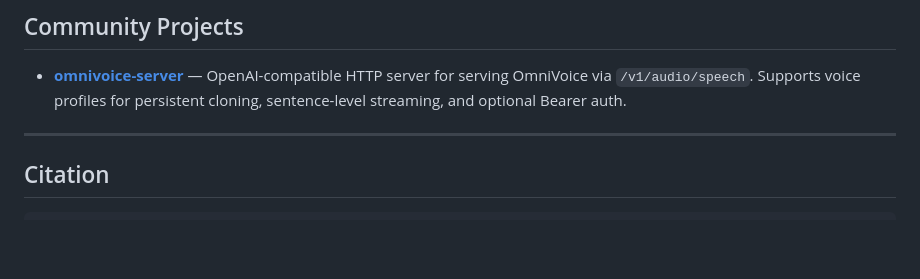
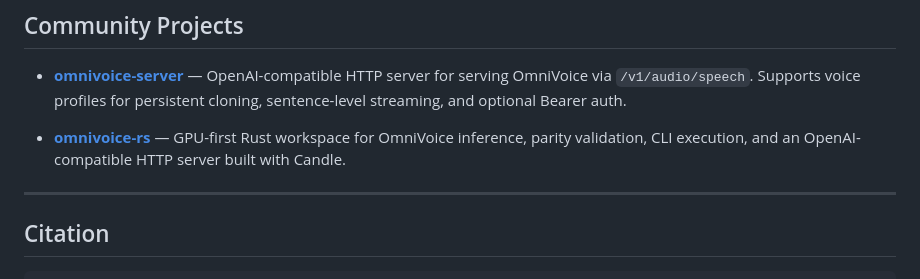
Before and after one commit to stairmoss/mimicAI, a Markdown page: README.md, the part around the change. GitHub-like rendering; blank space fills up the shorter version.

Commit message:
docs add omnivoice rs to community projects

```diff
--- a/README.md
+++ b/README.md
@@ -304,6 +304,10 @@ You can also scan the QR code to join our wechat group or follow our wechat offi
   Supports voice profiles for persistent cloning, sentence-level streaming,
   and optional Bearer auth.
 
+- **[omnivoice-rs](https://github.com/FerrisMind/omnivoice-rs)** —
+  GPU-first Rust workspace for OmniVoice inference, parity validation, CLI
+  execution, and an OpenAI-compatible HTTP server built with Candle.
+
 ---
 
 ## Citation
```
